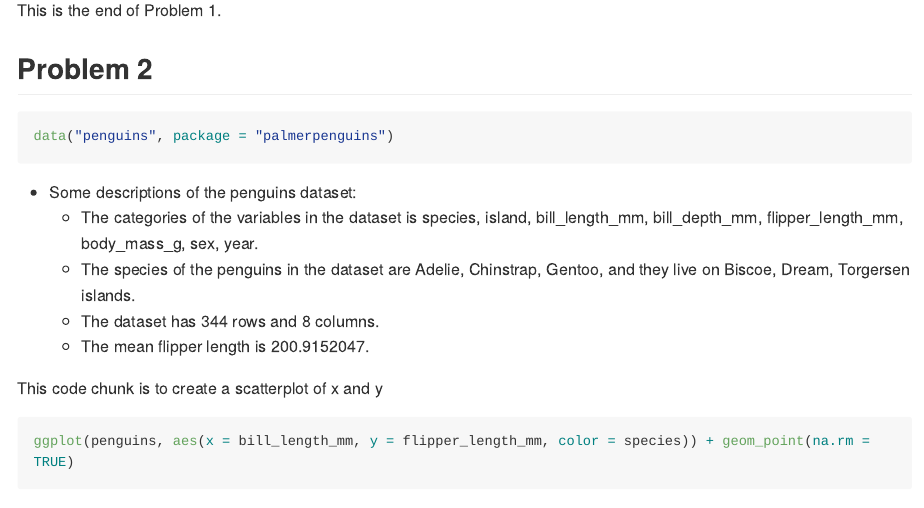
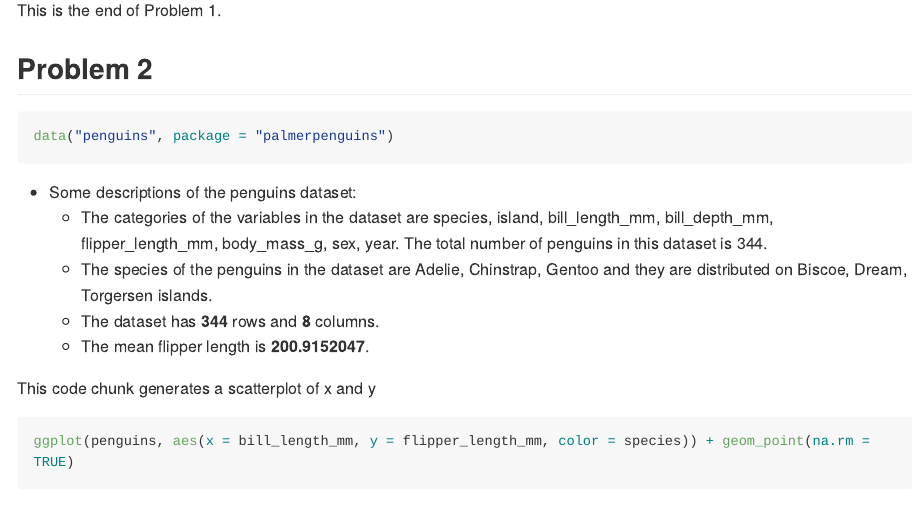
Before and after one commit to lmt2203/p8105_hw1_lmt2203, an R Markdown document (p8105_hw1_lmt2203.Rmd): the page in a window 1100 px wide, from 950 px down. Rendered offline with R 4.5, knitr and Pandoc, with nearby package versions; code that draws random numbers runs with fixed seeds of ours; long lines of code are wrapped.

Commit message:
Added comment about total sum of penguins in the dataset and

````diff
--- a/p8105_hw1_lmt2203.Rmd
+++ b/p8105_hw1_lmt2203.Rmd
@@ -50,17 +50,17 @@ This is the end of Problem 1.
 
 ## Problem 2
 
-```{r}
+```{r download_dataset}
 data("penguins", package = "palmerpenguins")
 ```
 
 * Some descriptions of the penguins dataset:
-    + The categories of the variables in the dataset is `r names(penguins)`.
-    + The species of the penguins in the dataset are `r levels(penguins$species)`, and they live on `r levels (penguins$island)` islands.
-    + The dataset has `r nrow(penguins)` rows and `r ncol(penguins)` columns.
-    + The mean flipper length is `r mean(penguins$flipper_length_mm, na.rm = TRUE)`.
+    + The categories of the variables in the dataset are `r names(penguins)`. The total number of penguins in this dataset is `r count(penguins)`.
+    + The species of the penguins in the dataset are `r levels(penguins$species)` and they are distributed on `r levels (penguins$island)` islands.
+    + The dataset has **`r nrow(penguins)`** rows and **`r ncol(penguins)`** columns.
+    + The mean flipper length is **`r mean(penguins$flipper_length_mm, na.rm = TRUE)`**.
 
-This code chunk is to create a scatterplot of x and y
+This code chunk generates a scatterplot of x and y
 ```{r create_plot}
 ggplot(penguins, aes(x = bill_length_mm, y = flipper_length_mm, color = species)) + geom_point(na.rm = TRUE)
 ggsave("scatter_plot.pdf", height = 5, width = 6)
````
Also changed, not shown: p8105_hw1_lmt2203.md, p8105_hw1_lmt2203_files/figure-gfm/create_plot-1.png (added), scatter_plot.pdf.
